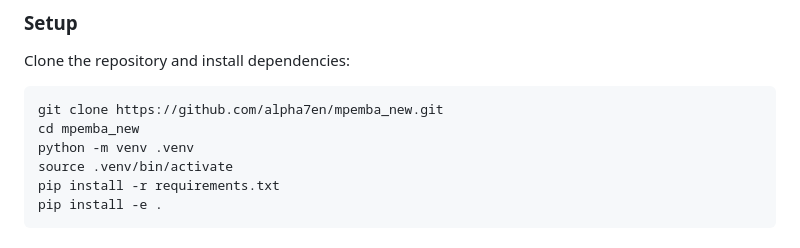
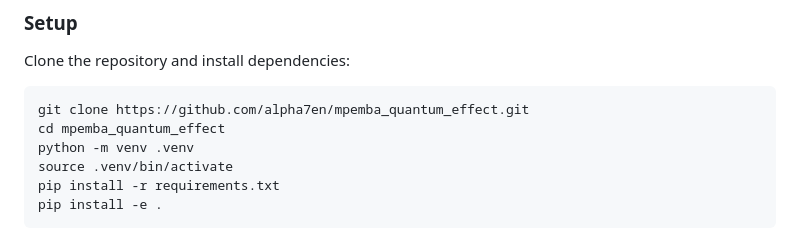
Before and after one commit to alpha7en/mpemba_new, a Markdown page: README.md, the part around the change. GitHub-like rendering.

Commit message:
Update repository clone URL in README.md

````diff
--- a/README.md
+++ b/README.md
@@ -48,8 +48,8 @@ The study investigates dissipative single-photon dynamics and anomalous relaxati
 Clone the repository and install dependencies:
 
 ```bash
-git clone https://github.com/alpha7en/mpemba_new.git
-cd mpemba_new
+git clone https://github.com/alpha7en/mpemba_quantum_effect.git
+cd mpemba_quantum_effect
 python -m venv .venv
 source .venv/bin/activate
 pip install -r requirements.txt
````
